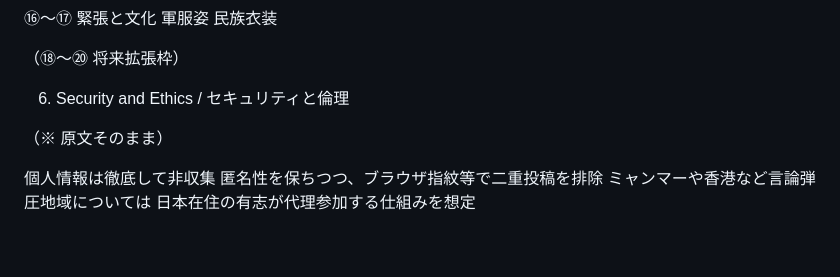
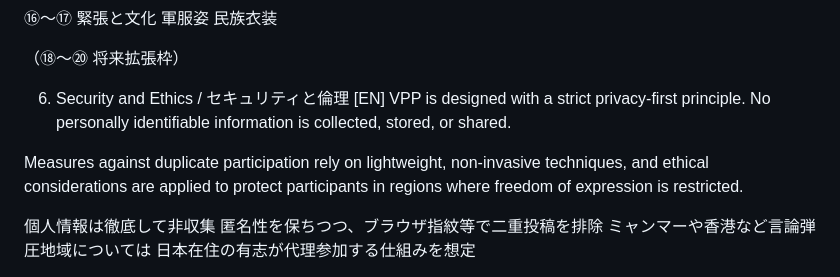
Before and after one commit to voice-of-japan/Virtual-Protest-Protocol, a Markdown page: README.md, the part around one of its changes. Rendered like a GitHub page; blank space fills up the shorter version.

```diff
--- a/README.md
+++ b/README.md
@@ -138,8 +172,13 @@ Realizing "Virtual Demos" where individuals can participate from home using 2D a
 （⑱〜⑳ 将来拡張枠）
 
 6. Security and Ethics / セキュリティと倫理
+[EN]
+VPP is designed with a strict privacy-first principle.
+No personally identifiable information is collected, stored, or shared.
 
-（※ 原文そのまま）
+Measures against duplicate participation rely on lightweight, non-invasive techniques,
+and ethical considerations are applied to protect participants in regions
+where freedom of expression is restricted.
 
 個人情報は徹底して非収集
 匿名性を保ちつつ、ブラウザ指紋等で二重投稿を排除
```
Also changed, not shown: other parts of README.md (+43 -9 lines).
